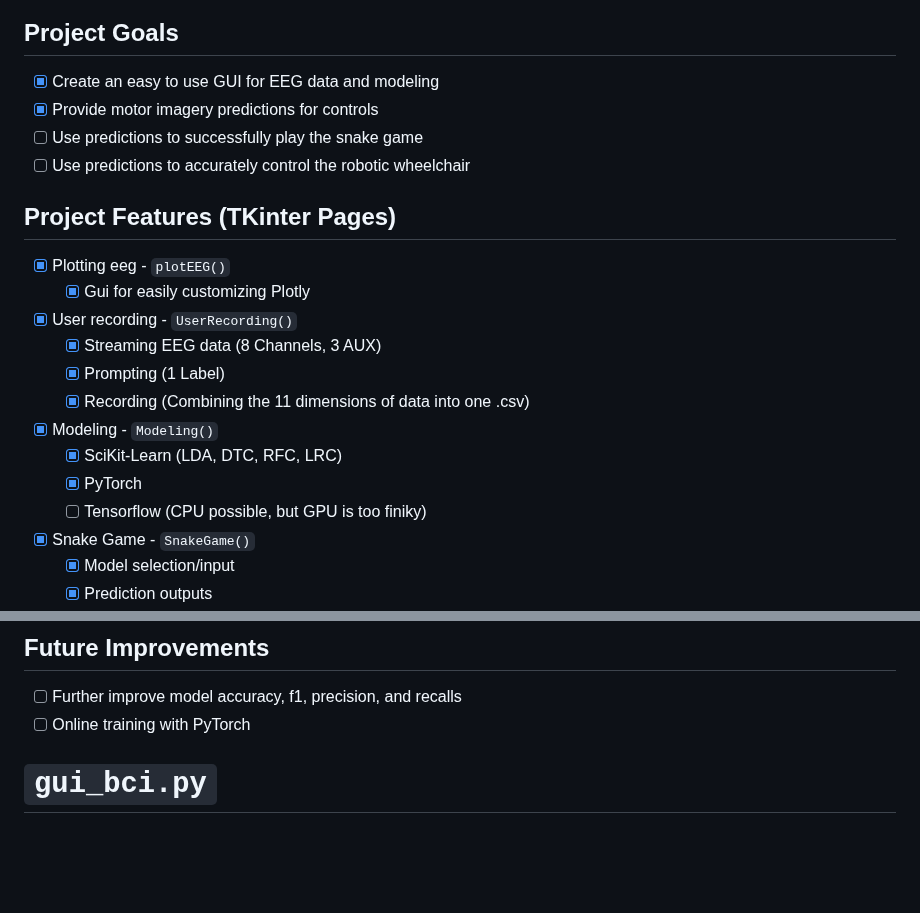
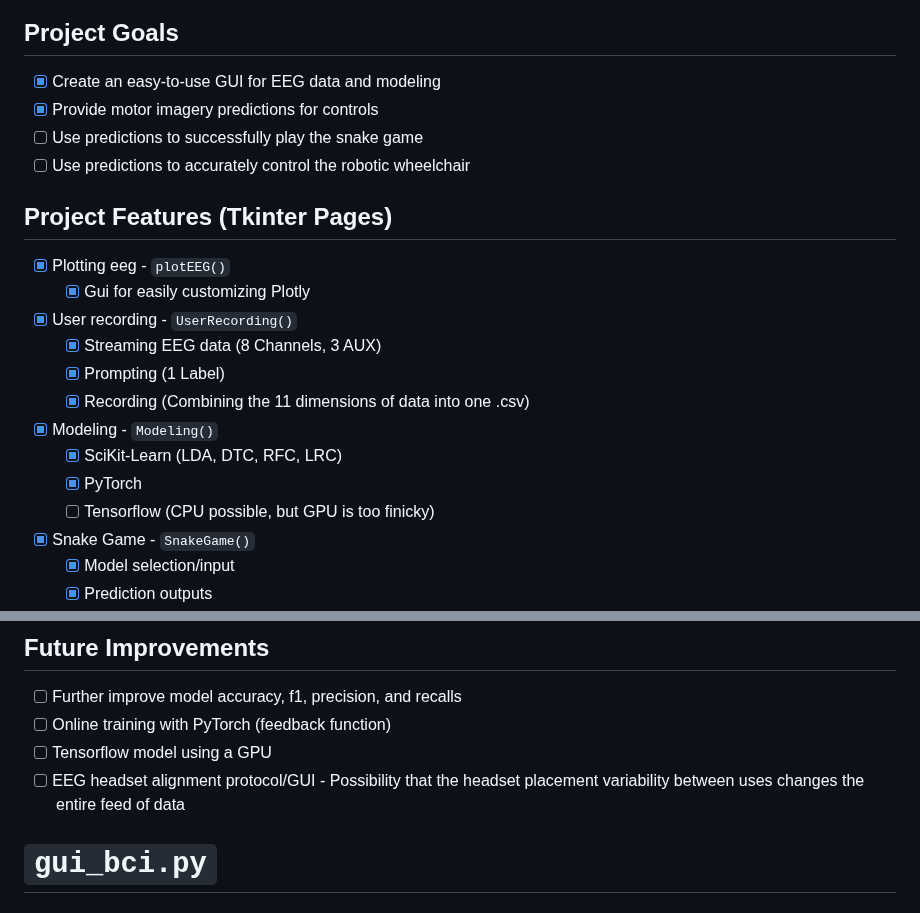
Before and after one commit to stevensryanw/CogniSync, a Markdown page: README.md, 2 parts joined by grey strips. GitHub-like rendering; blank space fills up the shorter version.

````diff
--- a/README.md
+++ b/README.md
@@ -1,12 +1,12 @@
 ![Untitled_Artwork](https://github.com/stevensryanw/CogniSync/assets/70183326/88a7294b-9978-4d16-b423-b14074d80ce6)
 
 ## Project Goals
-- [X] Create an easy to use GUI for EEG data and modeling
+- [X] Create an easy-to-use GUI for EEG data and modeling
 - [X] Provide motor imagery predictions for controls
 - [ ] Use predictions to successfully play the snake game
 - [ ] Use predictions to accurately control the robotic wheelchair
 
-## Project Features (TKinter Pages)
+## Project Features (Tkinter Pages)
 - [X] Plotting eeg - ```plotEEG()```
   - [X] Gui for easily customizing Plotly
 - [X] User recording - ```UserRecording()```
@@ -16,7 +16,7 @@
 - [X] Modeling - ```Modeling()```
   - [X] SciKit-Learn (LDA, DTC, RFC, LRC)
   - [X] PyTorch
-  - [ ] Tensorflow (CPU possible, but GPU is too finiky)
+  - [ ] Tensorflow (CPU possible, but GPU is too finicky)
 - [X] Snake Game - ```SnakeGame()```
   - [X] Model selection/input
   - [X] Prediction outputs
@@ -28,7 +28,10 @@
 
 ## Future Improvements
 - [ ] Further improve model accuracy, f1, precision, and recalls
-- [ ] Online training with PyTorch
+- [ ] Online training with PyTorch (feedback function)
+- [ ] Tensorflow model using a GPU
+- [ ] EEG headset alignment protocol/GUI
+      - Possibility that the headset placement variability between uses changes the entire feed of data
 
 # ```gui_bci.py```
 
````
